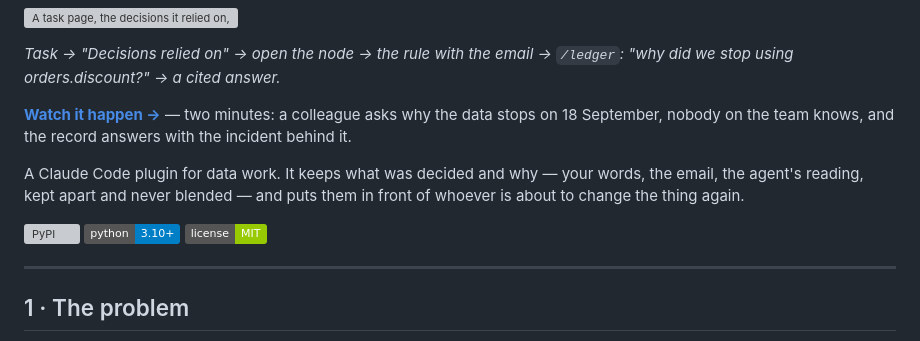
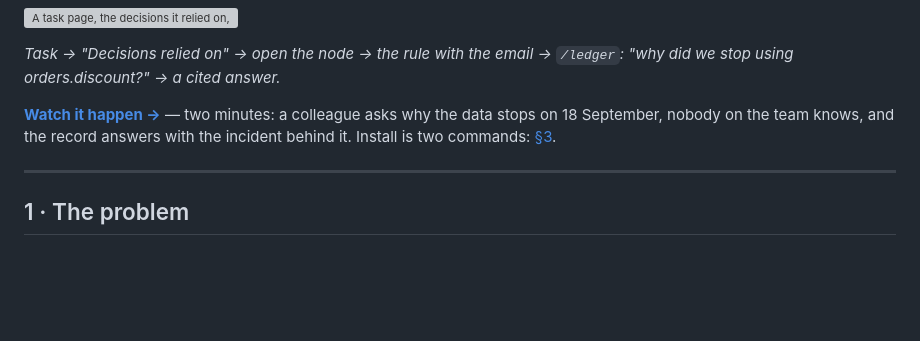
Before and after one commit to yizhao95/prov_ledger, a Markdown page: README.md, the part around one of its changes. GitHub-like rendering; badges without logos; blank space fills up the shorter version; grey boxes are pictures that could not be loaded.

```diff
--- a/README.md
+++ b/README.md
@@ -27,13 +51,7 @@ Every line ends in a record id. The ids are real rows, the search range is count
 
 *Task → "Decisions relied on" → open the node → the rule with the email → `/ledger`: "why did we stop using orders.discount?" → a cited answer.*
 
-**[Watch it happen →](https://yizhao95.github.io/prov_ledger/walkthrough.html)** — two minutes: a colleague asks why the data stops on 18 September, nobody on the team knows, and the record answers with the incident behind it.
-
-A Claude Code plugin for data work. It keeps what was decided and why — your words, the email, the agent's reading, kept apart and never blended — and puts them in front of whoever is about to change the thing again.
-
-[![PyPI](https://img.shields.io/pypi/v/provledger)](https://pypi.org/project/provledger/)
-![python](https://img.shields.io/badge/python-3.10%2B-blue)
-![license](https://img.shields.io/badge/license-MIT-green)
+**[Watch it happen →](https://yizhao95.github.io/prov_ledger/walkthrough.html)** — two minutes: a colleague asks why the data stops on 18 September, nobody on the team knows, and the record answers with the incident behind it. Install is two commands: [§3](#3--five-minutes).
 
 ---
 
```
Also changed, not shown: other parts of README.md (+39 -15 lines), CHANGELOG.md (+6 -0 lines), docs/KNOWN-ISSUES.md (+12 -0 lines), docs/media/readme-three-views.png (added), 1 other file.
